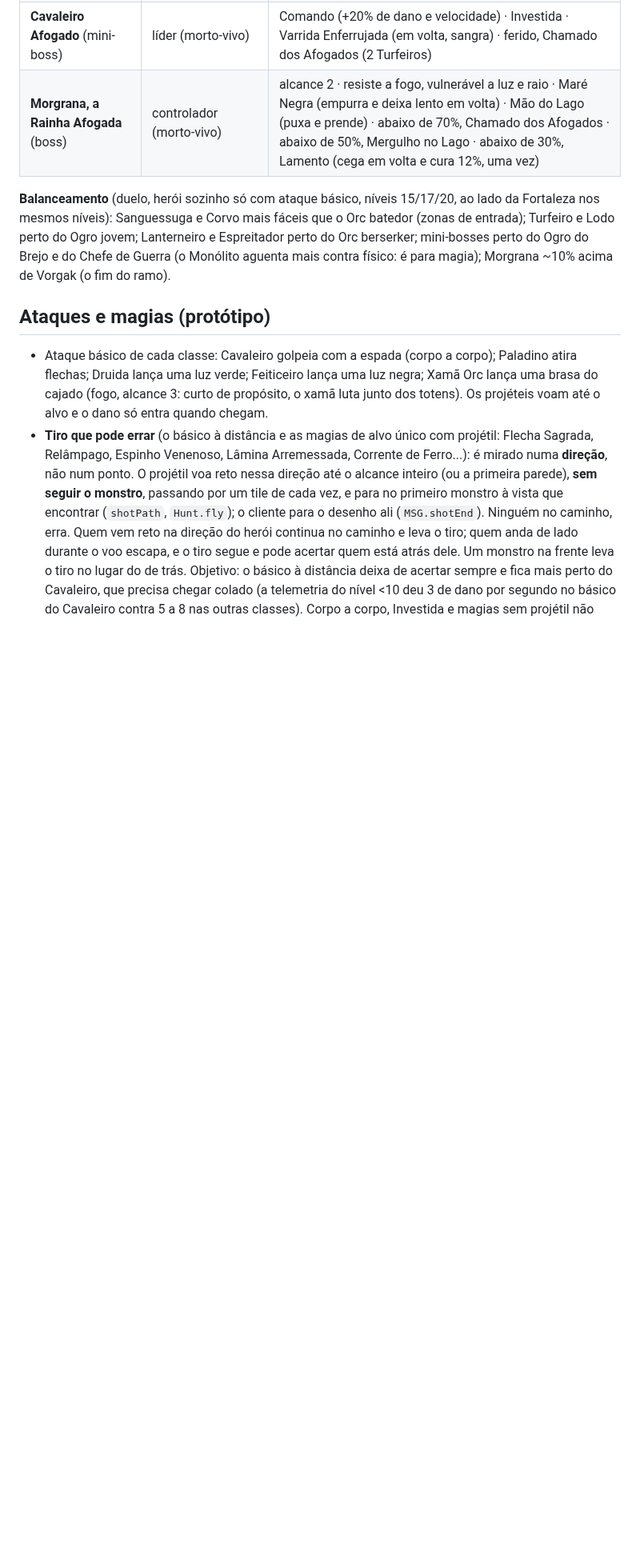
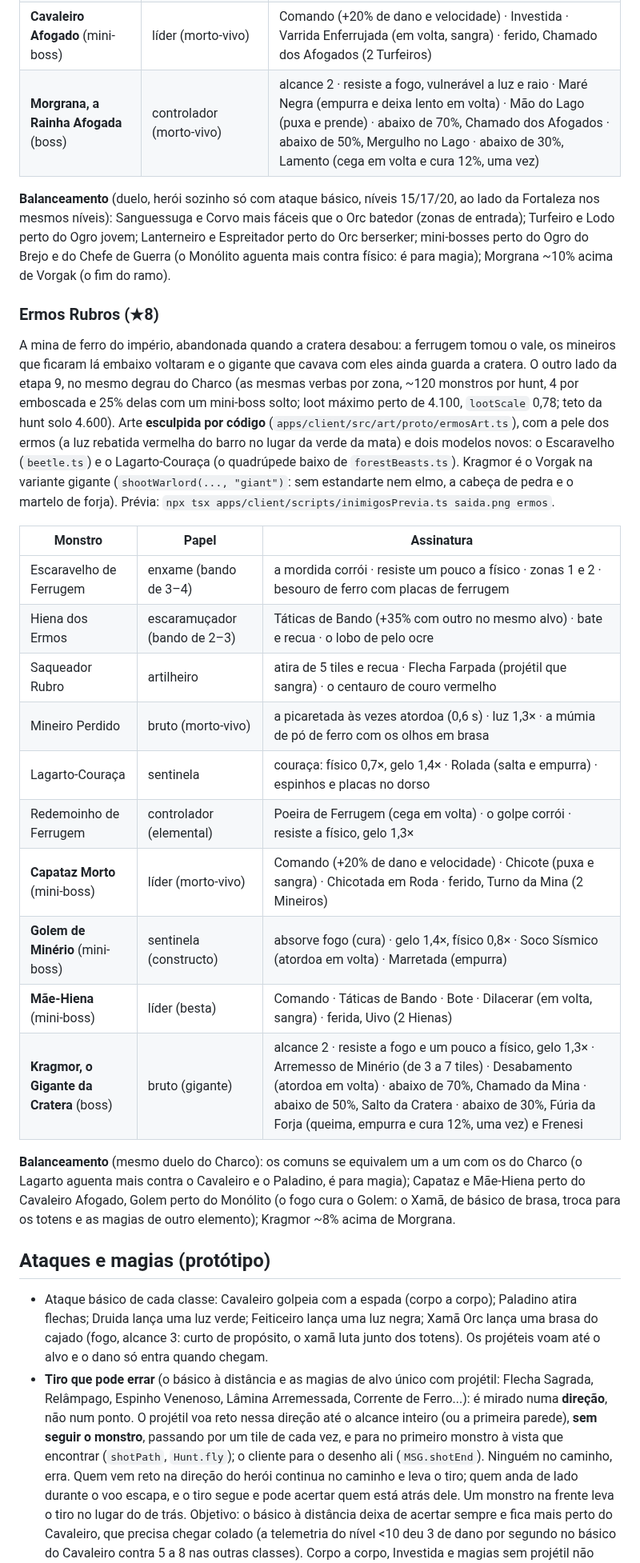
Before and after one commit to llmannrich-ai/Kusa, a Markdown page: docs/GDD.md, the part around one of its changes. Shown at 80% size. Drawn GitHub-style; blank space fills up the shorter version.

```diff
--- a/docs/GDD.md
+++ b/docs/GDD.md
@@ -1366,6 +1365,34 @@ um modelo novo, o Lodo (`ooze.ts`). Prévia: `npx tsx apps/client/scripts/charco
 Sanguessuga e Corvo mais fáceis que o Orc batedor (zonas de entrada); Turfeiro e Lodo perto do Ogro jovem; Lanterneiro e
 Espreitador perto do Orc berserker; mini-bosses perto do Ogro do Brejo e do Chefe de Guerra (o Monólito aguenta mais
 contra físico: é para magia); Morgrana ~10% acima de Vorgak (o fim do ramo).
+
+### Ermos Rubros (★8)
+
+A mina de ferro do império, abandonada quando a cratera desabou: a ferrugem tomou o vale, os mineiros que ficaram lá
+embaixo voltaram e o gigante que cavava com eles ainda guarda a cratera. O outro lado da etapa 9, no mesmo degrau do
+Charco (as mesmas verbas por zona, ~120 monstros por hunt, 4 por emboscada e 25% delas com um mini-boss solto; loot
+máximo perto de 4.100, `lootScale` 0,78; teto da hunt solo 4.600). Arte **esculpida por código**
+(`apps/client/src/art/proto/ermosArt.ts`), com a pele dos ermos (a luz rebatida vermelha do barro no lugar da verde da
+mata) e dois modelos novos: o Escaravelho (`beetle.ts`) e o Lagarto-Couraça (o quadrúpede baixo de `forestBeasts.ts`).
+Kragmor é o Vorgak na variante gigante (`shootWarlord(..., "giant")`: sem estandarte nem elmo, a cabeça de pedra e o
+martelo de forja). Prévia: `npx tsx apps/client/scripts/inimigosPrevia.ts saida.png ermos`.
+
+| Monstro | Papel | Assinatura |
+|---|---|---|
+| Escaravelho de Ferrugem | enxame (bando de 3–4) | a mordida corrói · resiste um pouco a físico · zonas 1 e 2 · besouro de ferro com placas de ferrugem |
+| Hiena dos Ermos | escaramuçador (bando de 2–3) | Táticas de Bando (+35% com outro no mesmo alvo) · bate e recua · o lobo de pelo ocre |
+| Saqueador Rubro | artilheiro | atira de 5 tiles e recua · Flecha Farpada (projétil que sangra) · o centauro de couro vermelho |
+| Mineiro Perdido | bruto (morto-vivo) | a picaretada às vezes atordoa (0,6 s) · luz 1,3× · a múmia de pó de ferro com os olhos em brasa |
+| Lagarto-Couraça | sentinela | couraça: físico 0,7×, gelo 1,4× · Rolada (salta e empurra) · espinhos e placas no dorso |
+| Redemoinho de Ferrugem | controlador (elemental) | Poeira de Ferrugem (cega em volta) · o golpe corrói · resiste a físico, gelo 1,3× |
+| **Capataz Morto** (mini-boss) | líder (morto-vivo) | Comando (+20% de dano e velocidade) · Chicote (puxa e sangra) · Chicotada em Roda · ferido, Turno da Mina (2 Mineiros) |
+| **Golem de Minério** (mini-boss) | sentinela (constructo) | absorve fogo (cura) · gelo 1,4×, físico 0,8× · Soco Sísmico (atordoa em volta) · Marretada (empurra) |
+| **Mãe-Hiena** (mini-boss) | líder (besta) | Comando · Táticas de Bando · Bote · Dilacerar (em volta, sangra) · ferida, Uivo (2 Hienas) |
+| **Kragmor, o Gigante da Cratera** (boss) | bruto (gigante) | alcance 2 · resiste a fogo e um pouco a físico, gelo 1,3× · Arremesso de Minério (de 3 a 7 tiles) · Desabamento (atordoa em volta) · abaixo de 70%, Chamado da Mina · abaixo de 50%, Salto da Cratera · abaixo de 30%, Fúria da Forja (queima, empurra e cura 12%, uma vez) e Frenesi |
+
+**Balanceamento** (mesmo duelo do Charco): os comuns se equivalem um a um com os do Charco (o Lagarto aguenta mais
+contra o Cavaleiro e o Paladino, é para magia); Capataz e Mãe-Hiena perto do Cavaleiro Afogado, Golem perto do
+Monólito (o fogo cura o Golem: o Xamã, de básico de brasa, troca para os totens e as magias de outro elemento); Kragmor ~8% acima de Morgrana.
 
 ## Ataques e magias (protótipo)
 
```
Also changed, not shown: other parts of docs/GDD.md (+6 -7 lines), docs/ARTE_ESCULTURA.md (+7 -0 lines), docs/arte/ermos-rubros-escultura.png (added), 13 other files.
